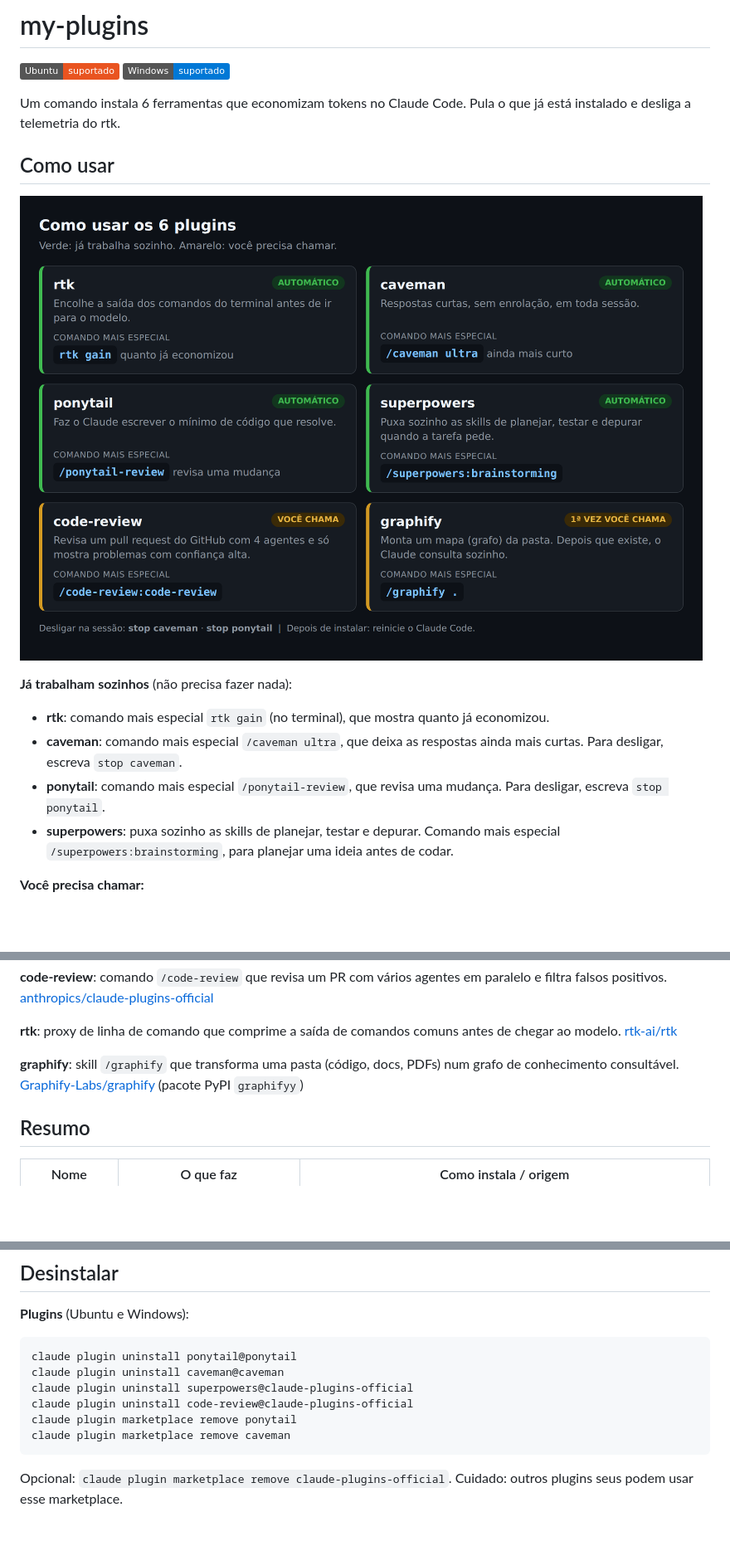
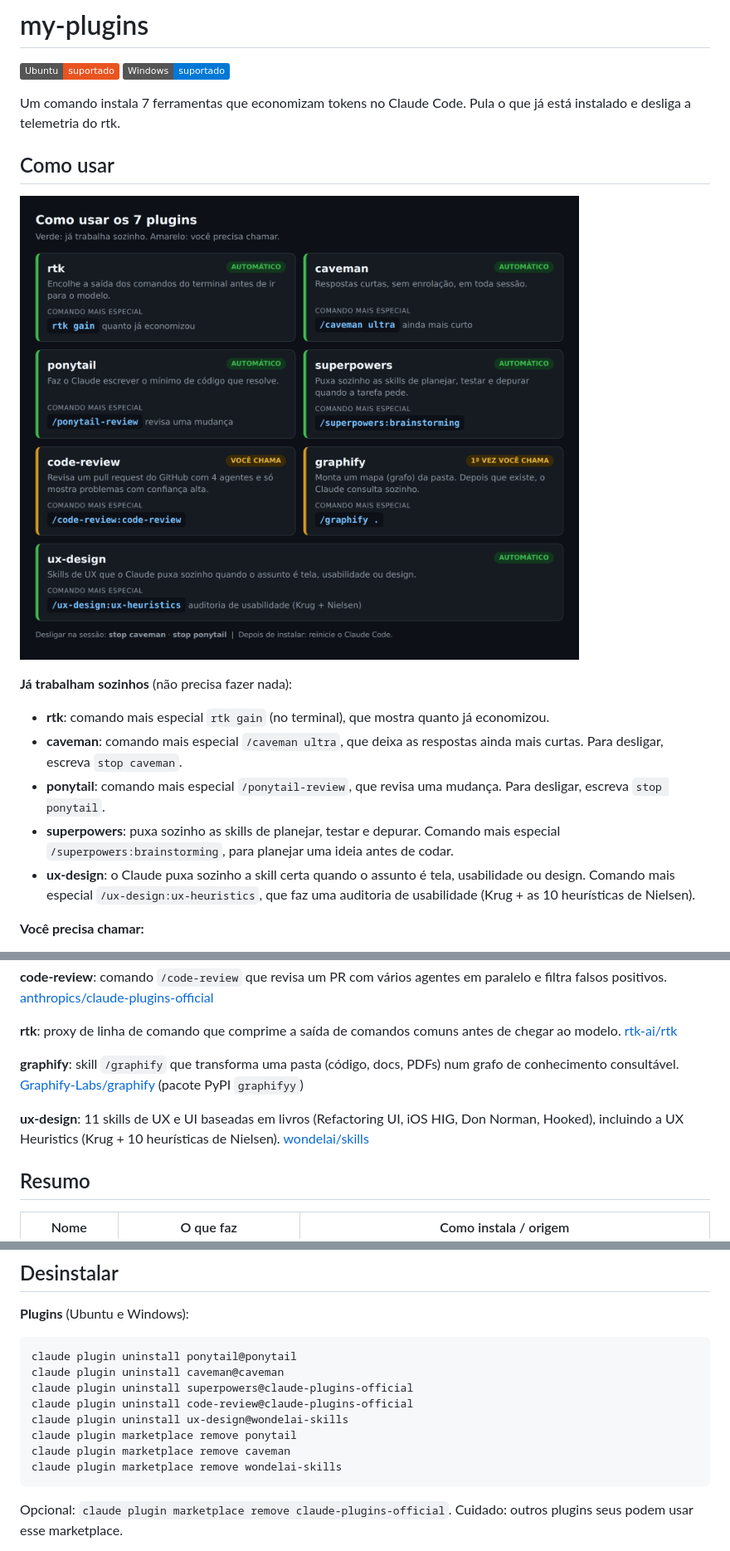
Before and after one commit to luiz-nast/my-plugins, a Markdown page: README.md, 3 parts joined by grey strips. Shown at 83% size. GitHub-like rendering; pictures changed too: docs/img/como-usar.png; badges without logos; blank space fills up the shorter version.

Commit message:
README: ux-design (como usar, plugins, resumo, etapas, desinstalar)
Co-Authored-By: Claude Opus 5.5 <noreply@anthropic.com>

````diff
--- a/README.md
+++ b/README.md
@@ -3,7 +3,7 @@
 ![Ubuntu](https://img.shields.io/badge/Ubuntu-suportado-E95420?logo=ubuntu&logoColor=white)
 ![Windows](https://img.shields.io/badge/Windows-suportado-0078D6?logo=windows&logoColor=white)
 
-Um comando instala 6 ferramentas que economizam tokens no Claude Code.
+Um comando instala 7 ferramentas que economizam tokens no Claude Code.
 Pula o que já está instalado e desliga a telemetria do rtk.
 
 ## Como usar
@@ -15,6 +15,7 @@ Pula o que já está instalado e desliga a telemetria do rtk.
 * **caveman**: comando mais especial `/caveman ultra`, que deixa as respostas ainda mais curtas. Para desligar, escreva `stop caveman`.
 * **ponytail**: comando mais especial `/ponytail-review`, que revisa uma mudança. Para desligar, escreva `stop ponytail`.
 * **superpowers**: puxa sozinho as skills de planejar, testar e depurar. Comando mais especial `/superpowers:brainstorming`, para planejar uma ideia antes de codar.
+* **ux-design**: o Claude puxa sozinho a skill certa quando o assunto é tela, usabilidade ou design. Comando mais especial `/ux-design:ux-heuristics`, que faz uma auditoria de usabilidade (Krug + as 10 heurísticas de Nielsen).
 
 **Você precisa chamar:**
 * **code-review**: comando mais especial `/code-review:code-review`.
@@ -44,6 +45,9 @@ Pula o que já está instalado e desliga a telemetria do rtk.
 **graphify**: skill `/graphify` que transforma uma pasta (código, docs, PDFs) num grafo de conhecimento consultável.
 [Graphify-Labs/graphify](https://github.com/Graphify-Labs/graphify) (pacote PyPI `graphifyy`)
 
+**ux-design**: 11 skills de UX e UI baseadas em livros (Refactoring UI, iOS HIG, Don Norman, Hooked), incluindo a UX Heuristics (Krug + 10 heurísticas de Nielsen).
+[wondelai/skills](https://github.com/wondelai/skills)
+
 ## Resumo
 
 | Nome | O que faz | Como instala / origem |
@@ -130,8 +136,10 @@ claude plugin uninstall ponytail@ponytail
 claude plugin uninstall caveman@caveman
 claude plugin uninstall superpowers@claude-plugins-official
 claude plugin uninstall code-review@claude-plugins-official
+claude plugin uninstall ux-design@wondelai-skills
 claude plugin marketplace remove ponytail
 claude plugin marketplace remove caveman
+claude plugin marketplace remove wondelai-skills
 ```
 Opcional: `claude plugin marketplace remove claude-plugins-official`.
 Cuidado: outros plugins seus podem usar esse marketplace.
````
Also changed, not shown: other parts of README.md (+3 -1 lines).
